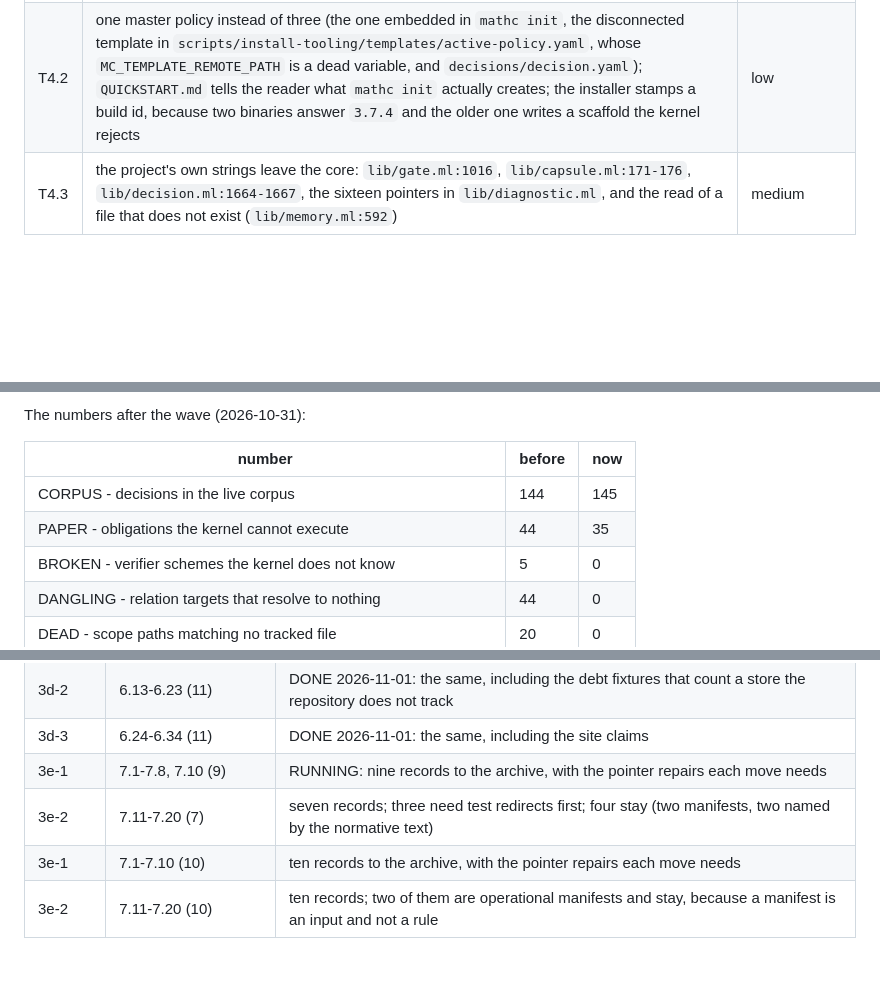
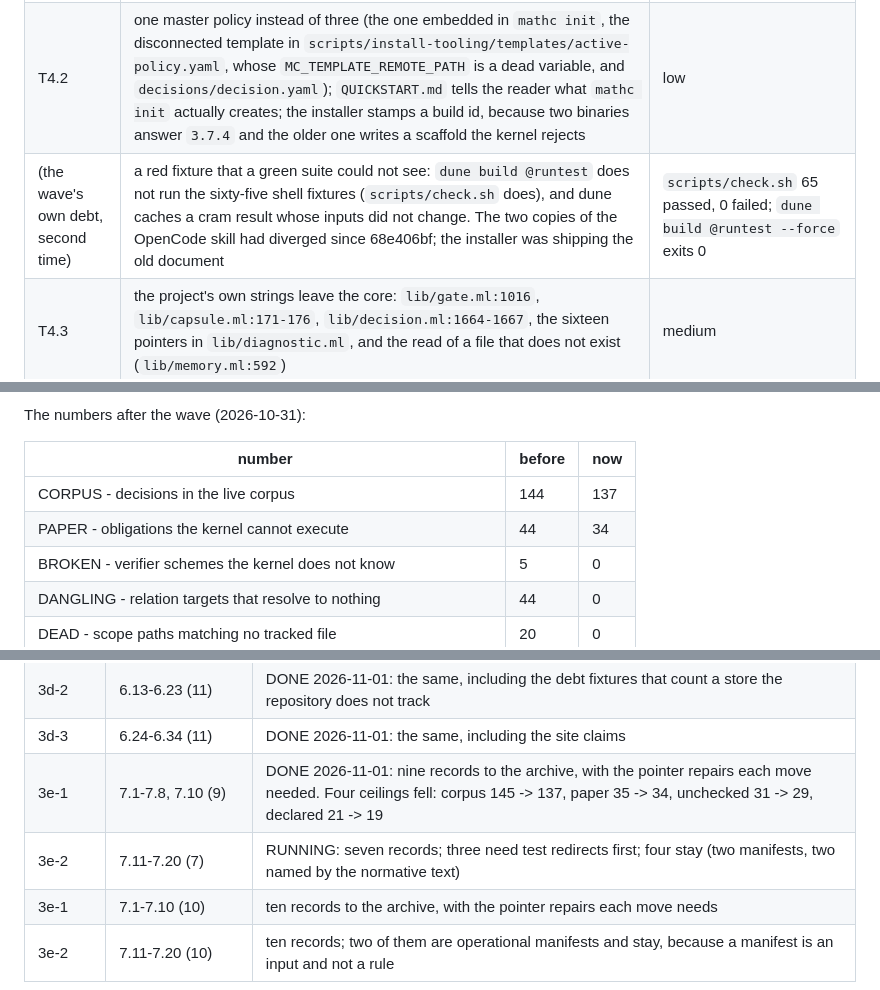
Before and after one commit to 11111000000/math-coding, a Markdown page: docs/plans/redundancy-and-portability-2026-11.md, 3 parts joined by grey strips. Drawn GitHub-style; blank space fills up the shorter version.

Commit message:
docs(plan): the archive tranche landed and the numbers fell with it
Corpus 145 -> 137, paper 35 -> 34, unchecked 31 -> 29, declared 21 ->
19. Four ceilings fell and none rose. The plan also records the second
red the wave's own checks could not see: the shell fixtures are not in
@runtest, and dune caches.

```diff
--- a/docs/plans/redundancy-and-portability-2026-11.md
+++ b/docs/plans/redundancy-and-portability-2026-11.md
@@ -316,6 +316,7 @@ dead ones must pay them back in the same tranche.
 |---|---|---|
 | T4.1 | the transferable core becomes its own package: kernel, `policies.yaml`, three artifacts, the skill. The site, plugin, conformance corpus, release tooling and book stay here and are marked "not part of the protocol" | medium - a choice of packaging |
 | T4.2 | one master policy instead of three (the one embedded in `mathc init`, the disconnected template in `scripts/install-tooling/templates/active-policy.yaml`, whose `MC_TEMPLATE_REMOTE_PATH` is a dead variable, and `decisions/decision.yaml`); `QUICKSTART.md` tells the reader what `mathc init` actually creates; the installer stamps a build id, because two binaries answer `3.7.4` and the older one writes a scaffold the kernel rejects | low |
+| (the wave's own debt, second time) | a red fixture that a green suite could not see: `dune build @runtest` does not run the sixty-five shell fixtures (`scripts/check.sh` does), and dune caches a cram result whose inputs did not change. The two copies of the OpenCode skill had diverged since 68e406bf; the installer was shipping the old document | `scripts/check.sh` 65 passed, 0 failed; `dune build @runtest --force` exits 0 |
 | T4.3 | the project's own strings leave the core: `lib/gate.ml:1016`, `lib/capsule.ml:171-176`, `lib/decision.ml:1664-1667`, the sixteen pointers in `lib/diagnostic.ml`, and the read of a file that does not exist (`lib/memory.ml:592`) | medium |
 
 ### T5 - the measurement and the book (2026-12-21 .. 12-24)
@@ -420,8 +422,8 @@ The numbers after the wave (2026-10-31):
 
 | number | before | now |
 |---|---|---|
-| CORPUS - decisions in the live corpus | 144 | 145 |
-| PAPER - obligations the kernel cannot execute | 44 | 35 |
+| CORPUS - decisions in the live corpus | 144 | 137 |
+| PAPER - obligations the kernel cannot execute | 44 | 34 |
 | BROKEN - verifier schemes the kernel does not know | 5 | 0 |
 | DANGLING - relation targets that resolve to nothing | 44 | 0 |
 | DEAD - scope paths matching no tracked file | 20 | 0 |
@@ -544,8 +546,8 @@ list of the same thing:
 | 3d-1 | 6.1-6.12 (12) | DONE 2026-11-01: rewrite the form; four of the five files that lose their YAML tail; re-point the deleted verifier targets |
 | 3d-2 | 6.13-6.23 (11) | DONE 2026-11-01: the same, including the debt fixtures that count a store the repository does not track |
 | 3d-3 | 6.24-6.34 (11) | DONE 2026-11-01: the same, including the site claims |
-| 3e-1 | 7.1-7.8, 7.10 (9) | RUNNING: nine records to the archive, with the pointer repairs each move needs |
-| 3e-2 | 7.11-7.20 (7) | seven records; three need test redirects first; four stay (two manifests, two named by the normative text) |
+| 3e-1 | 7.1-7.8, 7.10 (9) | DONE 2026-11-01: nine records to the archive, with the pointer repairs each move needed. Four ceilings fell: corpus 145 -> 137, paper 35 -> 34, unchecked 31 -> 29, declared 21 -> 19 |
+| 3e-2 | 7.11-7.20 (7) | RUNNING: seven records; three need test redirects first; four stay (two manifests, two named by the normative text) |
 | 3e-1 | 7.1-7.10 (10) | ten records to the archive, with the pointer repairs each move needs |
 | 3e-2 | 7.11-7.20 (10) | ten records; two of them are operational manifests and stay, because a manifest is an input and not a rule |
 
```
Also changed, not shown: other parts of docs/plans/redundancy-and-portability-2026-11.md (+1 -0 lines).
